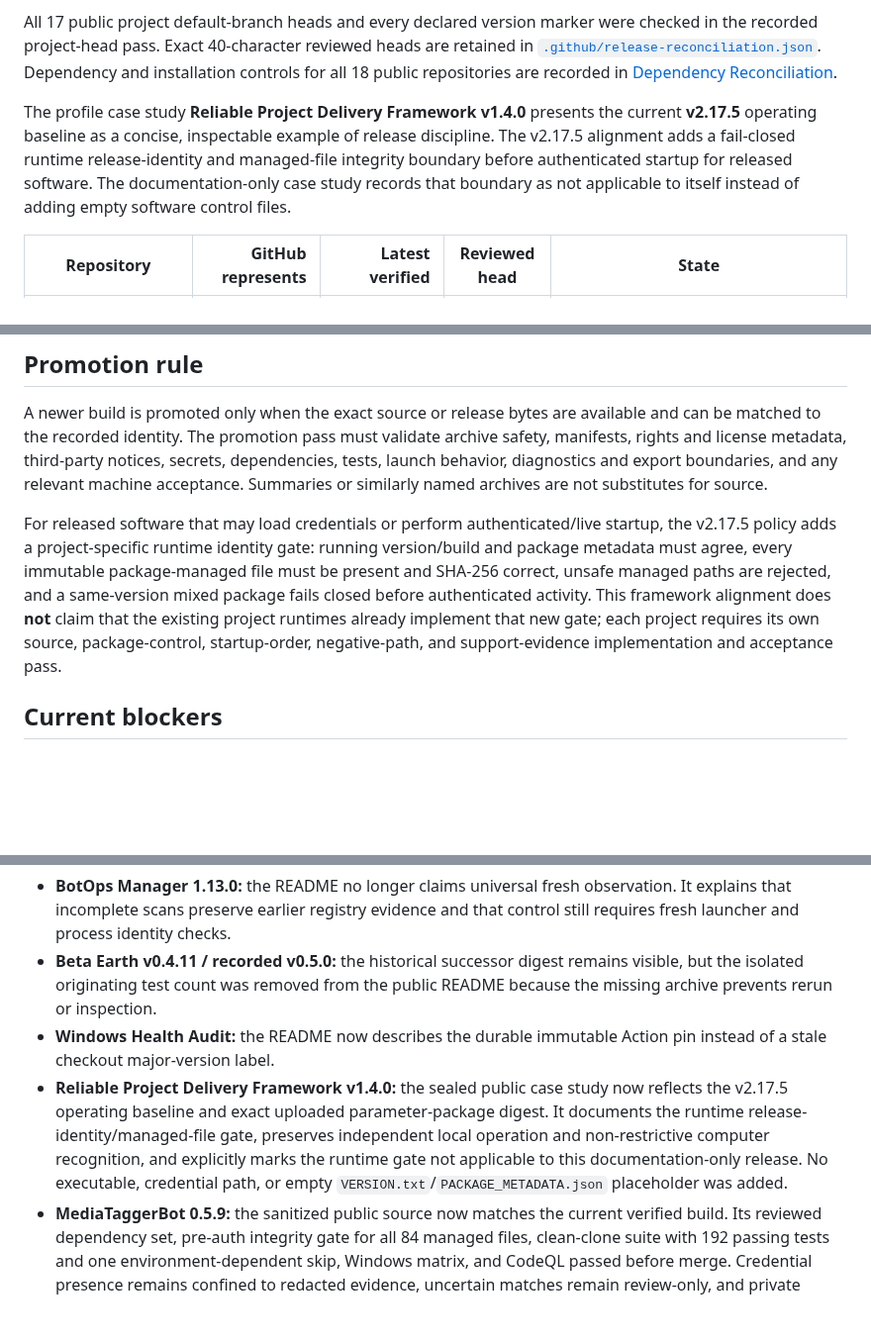
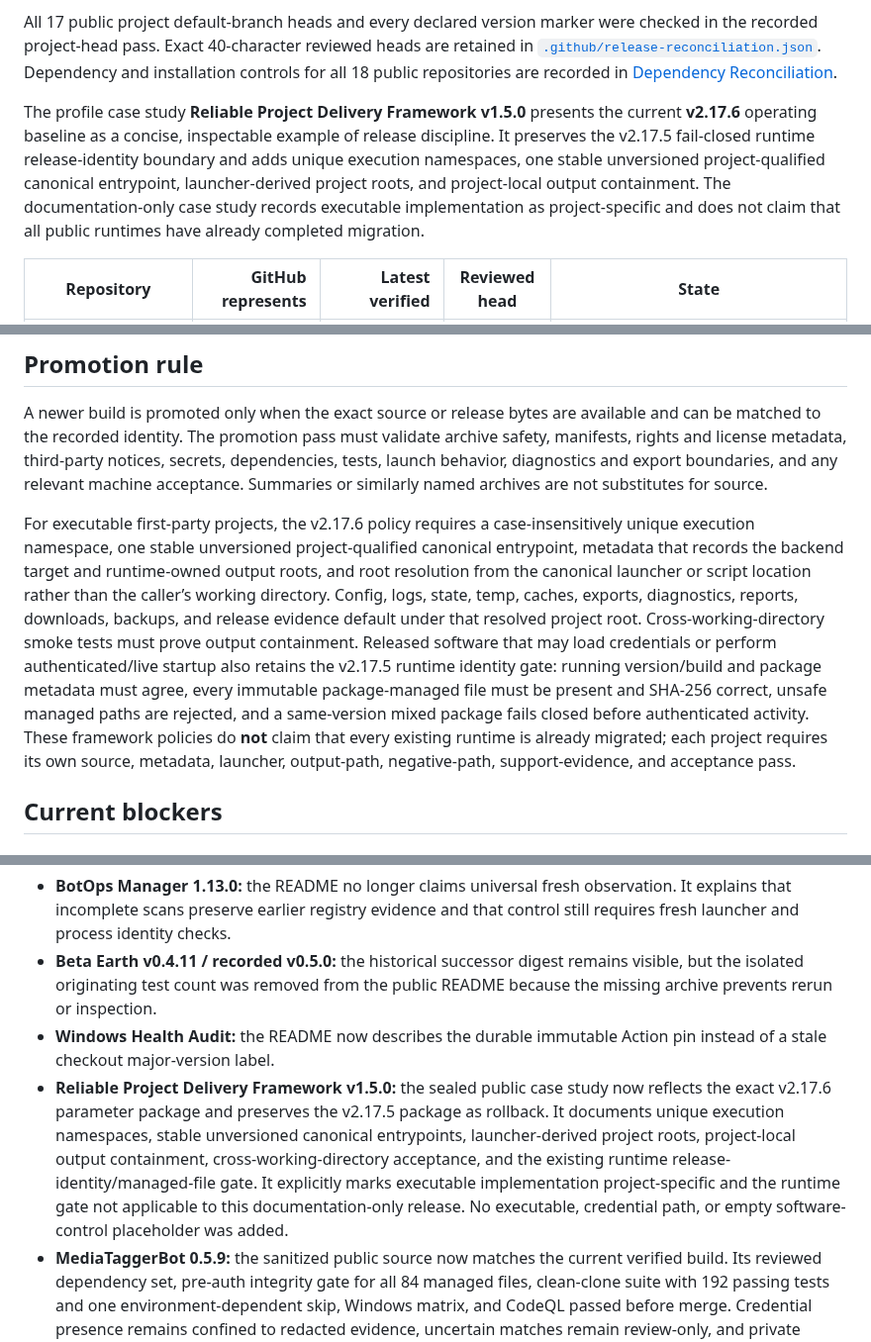
Before and after one commit to Jnapier2/Jnapier2, a Markdown page: RELEASE_RECONCILIATION.md, 3 parts joined by grey strips. Shown at 99% size. Rendered like a GitHub page; blank space fills up the shorter version.

Commit message:
Record the v2.17.6 framework policy alignment
Copyright © 2026 Gateway Information Group LLC. All rights reserved.

```diff
--- a/RELEASE_RECONCILIATION.md
+++ b/RELEASE_RECONCILIATION.md
@@ -7,7 +7,7 @@ Framework policy alignment reviewed: **August 7, 2026 at 7:10 PM CDT**
 
 All 17 public project default-branch heads and every declared version marker were checked in the recorded project-head pass. Exact 40-character reviewed heads are retained in [`.github/release-reconciliation.json`](.github/release-reconciliation.json). Dependency and installation controls for all 18 public repositories are recorded in [Dependency Reconciliation](DEPENDENCY_RECONCILIATION.md).
 
-The profile case study **Reliable Project Delivery Framework v1.4.0** presents the current **v2.17.5** operating baseline as a concise, inspectable example of release discipline. The v2.17.5 alignment adds a fail-closed runtime release-identity and managed-file integrity boundary before authenticated startup for released software. The documentation-only case study records that boundary as not applicable to itself instead of adding empty software control files.
+The profile case study **Reliable Project Delivery Framework v1.5.0** presents the current **v2.17.6** operating baseline as a concise, inspectable example of release discipline. It preserves the v2.17.5 fail-closed runtime release-identity boundary and adds unique execution namespaces, one stable unversioned project-qualified canonical entrypoint, launcher-derived project roots, and project-local output containment. The documentation-only case study records executable implementation as project-specific and does not claim that all public runtimes have already completed migration.
 
 | Repository | GitHub represents | Latest verified | Reviewed head | State |
 |---|---:|---:|---|---|
@@ -33,7 +33,7 @@ The profile case study **Reliable Project Delivery Framework v1.4.0** presents t
 
 A newer build is promoted only when the exact source or release bytes are available and can be matched to the recorded identity. The promotion pass must validate archive safety, manifests, rights and license metadata, third-party notices, secrets, dependencies, tests, launch behavior, diagnostics and export boundaries, and any relevant machine acceptance. Summaries or similarly named archives are not substitutes for source.
 
-For released software that may load credentials or perform authenticated/live startup, the v2.17.5 policy adds a project-specific runtime identity gate: running version/build and package metadata must agree, every immutable package-managed file must be present and SHA-256 correct, unsafe managed paths are rejected, and a same-version mixed package fails closed before authenticated activity. This framework alignment does **not** claim that the existing project runtimes already implement that new gate; each project requires its own source, package-control, startup-order, negative-path, and support-evidence implementation and acceptance pass.
+For executable first-party projects, the v2.17.6 policy requires a case-insensitively unique execution namespace, one stable unversioned project-qualified canonical entrypoint, metadata that records the backend target and runtime-owned output roots, and root resolution from the canonical launcher or script location rather than the caller’s working directory. Config, logs, state, temp, caches, exports, diagnostics, reports, downloads, backups, and release evidence default under that resolved project root. Cross-working-directory smoke tests must prove output containment. Released software that may load credentials or perform authenticated/live startup also retains the v2.17.5 runtime identity gate: running version/build and package metadata must agree, every immutable package-managed file must be present and SHA-256 correct, unsafe managed paths are rejected, and a same-version mixed package fails closed before authenticated activity. These framework policies do **not** claim that every existing runtime is already migrated; each project requires its own source, metadata, launcher, output-path, negative-path, support-evidence, and acceptance pass.
 
 ## Current blockers
 
@@ -46,7 +46,7 @@ The v0.5.0 final is recorded with SHA-256 `ea30ceb8a16566f0bcc20035360eba7bdeb8c
 - **BotOps Manager 1.13.0:** the README no longer claims universal fresh observation. It explains that incomplete scans preserve earlier registry evidence and that control still requires fresh launcher and process identity checks.
 - **Beta Earth v0.4.11 / recorded v0.5.0:** the historical successor digest remains visible, but the isolated originating test count was removed from the public README because the missing archive prevents rerun or inspection.
 - **Windows Health Audit:** the README now describes the durable immutable Action pin instead of a stale checkout major-version label.
-- **Reliable Project Delivery Framework v1.4.0:** the sealed public case study now reflects the v2.17.5 operating baseline and exact uploaded parameter-package digest. It documents the runtime release-identity/managed-file gate, preserves independent local operation and non-restrictive computer recognition, and explicitly marks the runtime gate not applicable to this documentation-only release. No executable, credential path, or empty `VERSION.txt`/`PACKAGE_METADATA.json` placeholder was added.
+- **Reliable Project Delivery Framework v1.5.0:** the sealed public case study now reflects the exact v2.17.6 parameter package and preserves the v2.17.5 package as rollback. It documents unique execution namespaces, stable unversioned canonical entrypoints, launcher-derived project roots, project-local output containment, cross-working-directory acceptance, and the existing runtime release-identity/managed-file gate. It explicitly marks executable implementation project-specific and the runtime gate not applicable to this documentation-only release. No executable, credential path, or empty software-control placeholder was added.
 - **MediaTaggerBot 0.5.9:** the sanitized public source now matches the current verified build. Its reviewed dependency set, pre-auth integrity gate for all 84 managed files, clean-clone suite with 192 passing tests and one environment-dependent skip, Windows matrix, and CodeQL passed before merge. Credential presence remains confined to redacted evidence, uncertain matches remain review-only, and private library counts are not presented as public performance claims.
 - **Chicago Food Inspection Outcomes:** Matplotlib 3.11.1 passed binary installation, dependency checks, offline retrieval tests, and complete execution of the unchanged notebook and data snapshot on Python 3.12.
 - **Safe Video Downloader 1.14.2:** fallback media-signature validation prevents an otherwise plausible response from being accepted blindly, while mixed batches now return an exit status that reflects partial failure. The full hosted matrix remains green on Python 3.11, 3.12, and 3.13.
```
Also changed, not shown: other parts of RELEASE_RECONCILIATION.md (+1 -1 lines).
